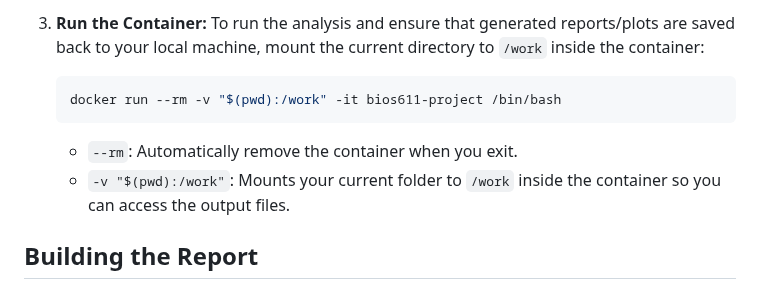
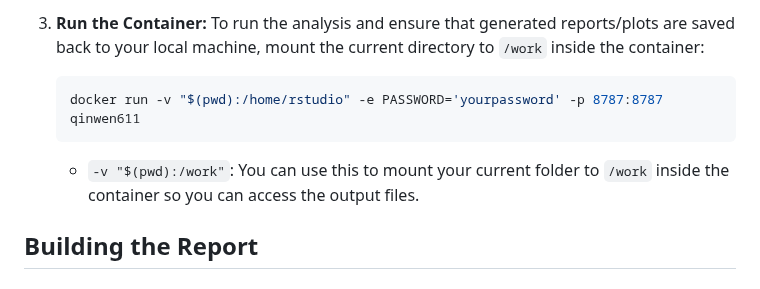
Before and after one commit to QinwenZ2344/Bios611_final_proj, a Markdown page: README.md, the part around the change. Drawn GitHub-style.

Commit message:
update configs

````diff
--- a/README.md
+++ b/README.md
@@ -40,10 +40,10 @@ This project uses Docker to ensure a reproducible analysis environment.
 3.  **Run the Container:**
     To run the analysis and ensure that generated reports/plots are saved back to your local machine, mount the current directory to `/work` inside the container:
     ```bash
-    docker run --rm -v "$(pwd):/work" -it bios611-project /bin/bash
+    docker run -v "$(pwd):/home/rstudio" -e PASSWORD='yourpassword' -p 8787:8787 qinwen611
     ```
-    *   `--rm`: Automatically remove the container when you exit.
-    *   `-v "$(pwd):/work"`: Mounts your current folder to `/work` inside the container so you can access the output files.
+
+    *   `-v "$(pwd):/work"`: You can use this to mount your current folder to `/work` inside the container so you can access the output files.
 
 ## Building the Report
 
````
